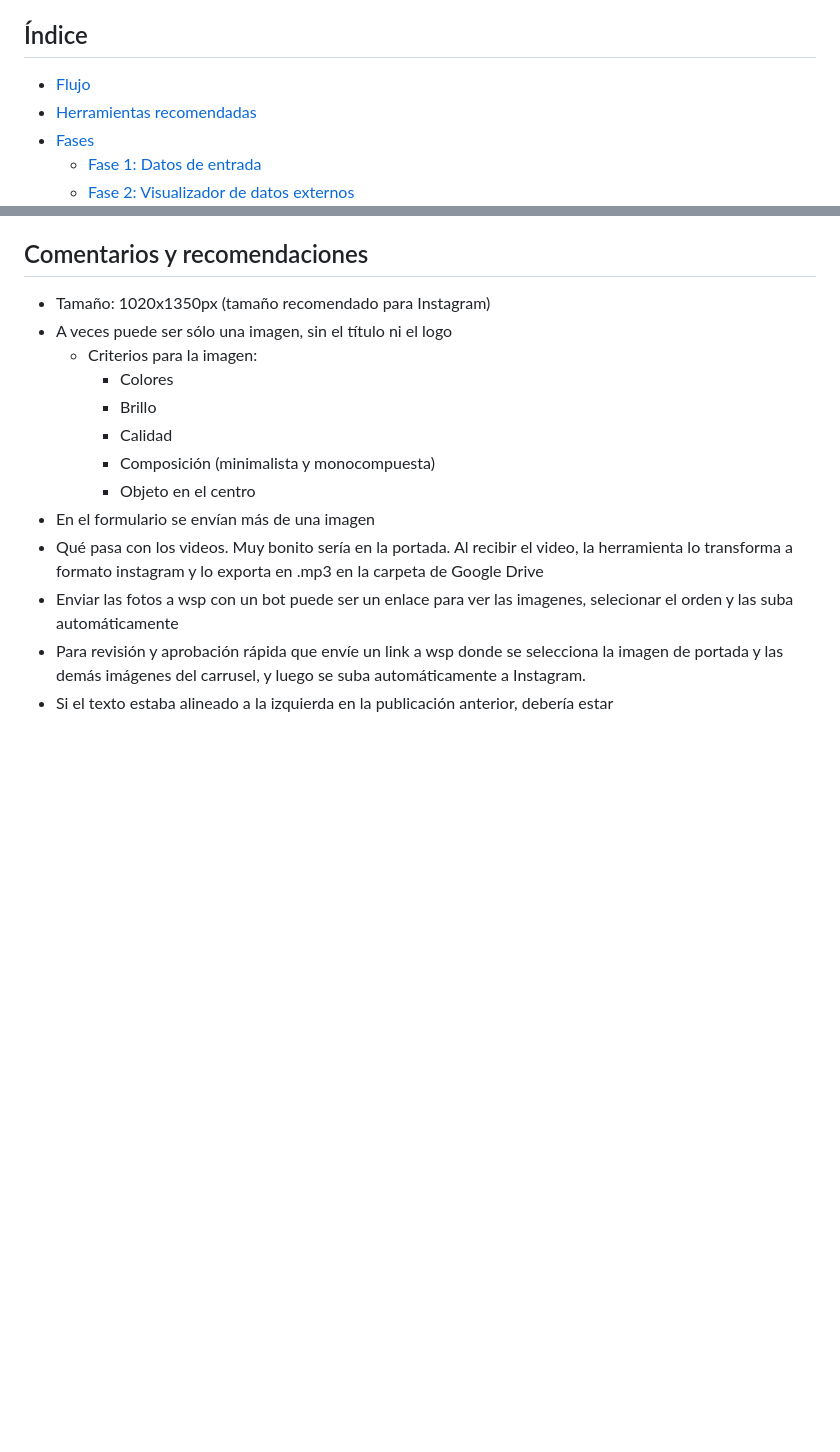
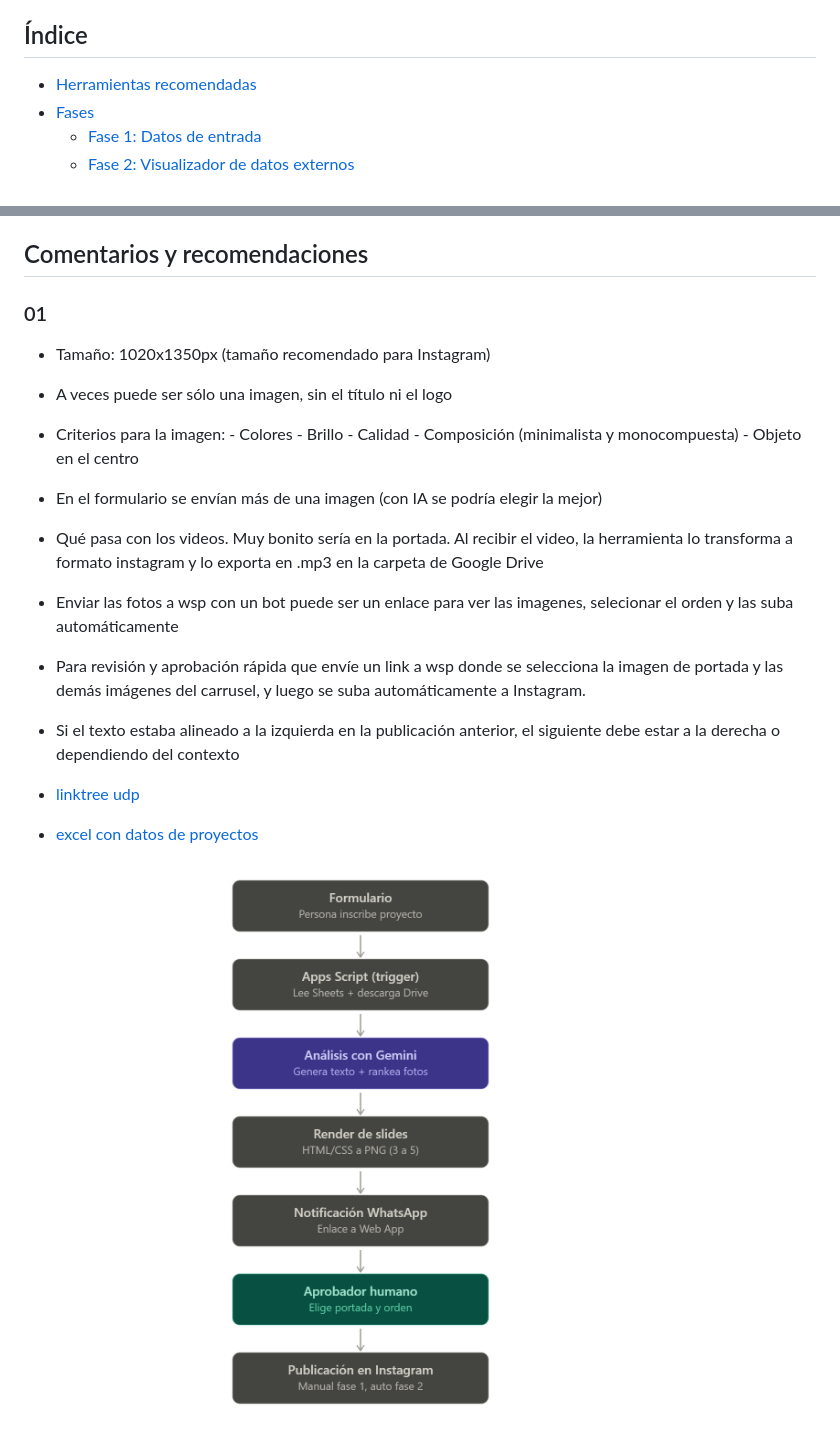
Before and after one commit to felix-rg416/graficas-proyectos, a Markdown page: apuntes-felix.md, 2 parts joined by grey strips. GitHub-like rendering; pictures changed too: image.png (added); blank space fills up the shorter version.

Commit message:
apuntes

```diff
--- a/apuntes-felix.md
+++ b/apuntes-felix.md
@@ -11,7 +11,6 @@ Herramienta de automatización de gráficas para proyectos.
 
 ## Índice
 
-- [Flujo](#flujo)
 - [Herramientas recomendadas](#herramientas-recomendadas)
 - [Fases](#fases)
     - [Fase 1: Datos de entrada](#fase-1-datos-de-entrada)
@@ -103,16 +102,23 @@ Como nunca he hecho algo así, le pedí que me haga un plan para ir paso a paso.
 
 ## Comentarios y recomendaciones
 
+### 01
+
 - Tamaño: 1020x1350px (tamaño recomendado para Instagram)
 - A veces puede ser sólo una imagen, sin el título ni el logo
-    - Criterios para la imagen:
+- Criterios para la imagen:
         - Colores
         - Brillo
         - Calidad
         - Composición (minimalista y monocompuesta)
         - Objeto en el centro
-- En el formulario se envían más de una imagen
+- En el formulario se envían más de una imagen (con IA se podría elegir la mejor)
 - Qué pasa con los videos. Muy bonito sería en la portada. Al recibir el video, la herramienta lo transforma a formato instagram y lo exporta en .mp3 en la carpeta de Google Drive
 - Enviar las fotos a wsp con un bot puede ser un enlace para ver las imagenes, selecionar el orden y las suba automáticamente
 - Para revisión y aprobación rápida que envíe un link a wsp donde se selecciona la imagen de portada y las demás imágenes del carrusel, y luego se suba automáticamente a Instagram.
-- Si el texto estaba alineado a la izquierda en la publicación anterior, debería estar
+- Si el texto estaba alineado a la izquierda en la publicación anterior, el siguiente debe estar a la derecha o dependiendo del contexto
+
+- [linktree udp](https://linktr.ee/comunicaciones.disenoudp)
+- [excel con datos de proyectos](https://docs.google.com/forms/d/e/1FAIpQLSfvkAMkUHfUSpBAncOZ2KhZuPwKaHQy2pEJXSa1ISl-iL5amA/viewform)
+
+![diagrama nuevo](image.png)
```
Also changed, not shown: 1 other file.
